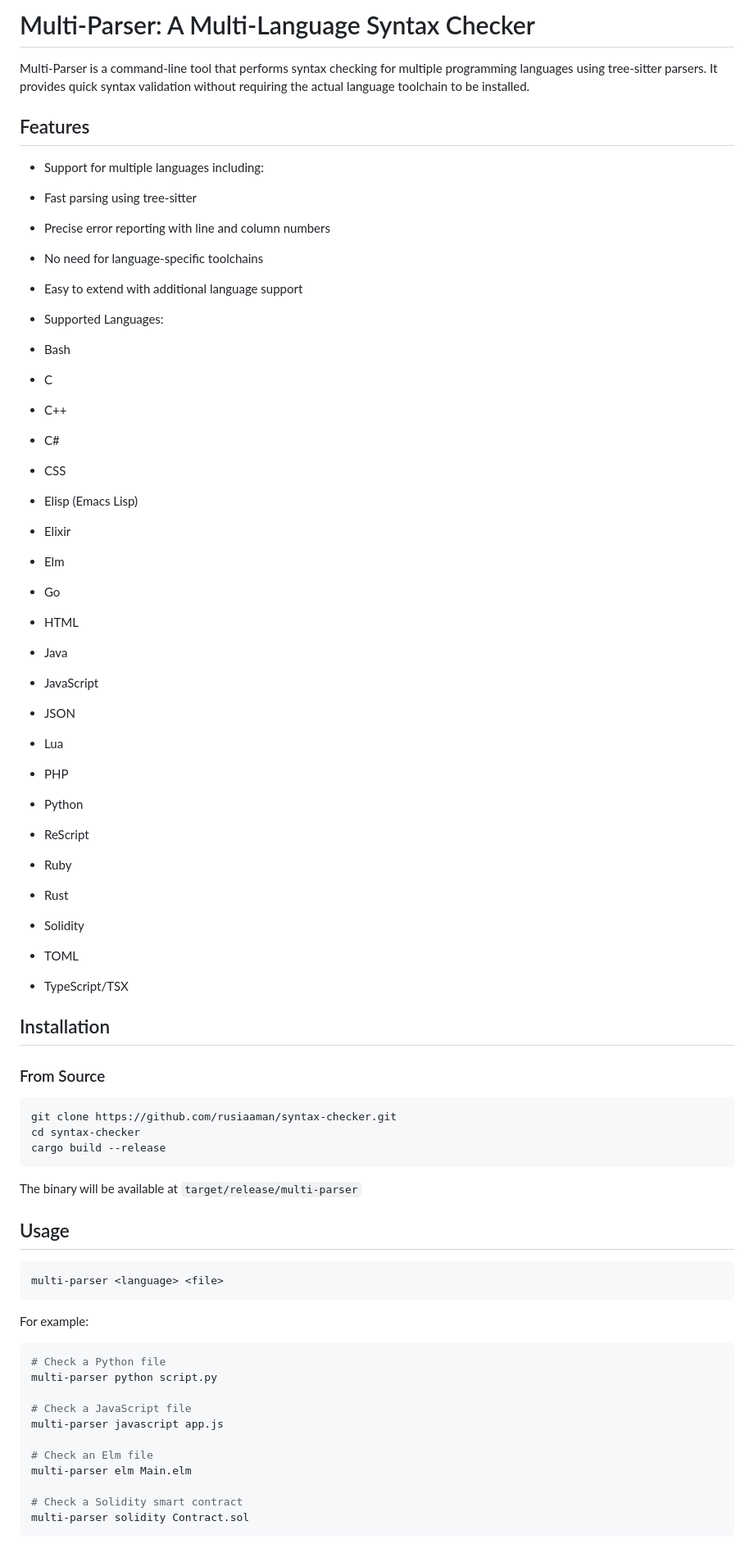
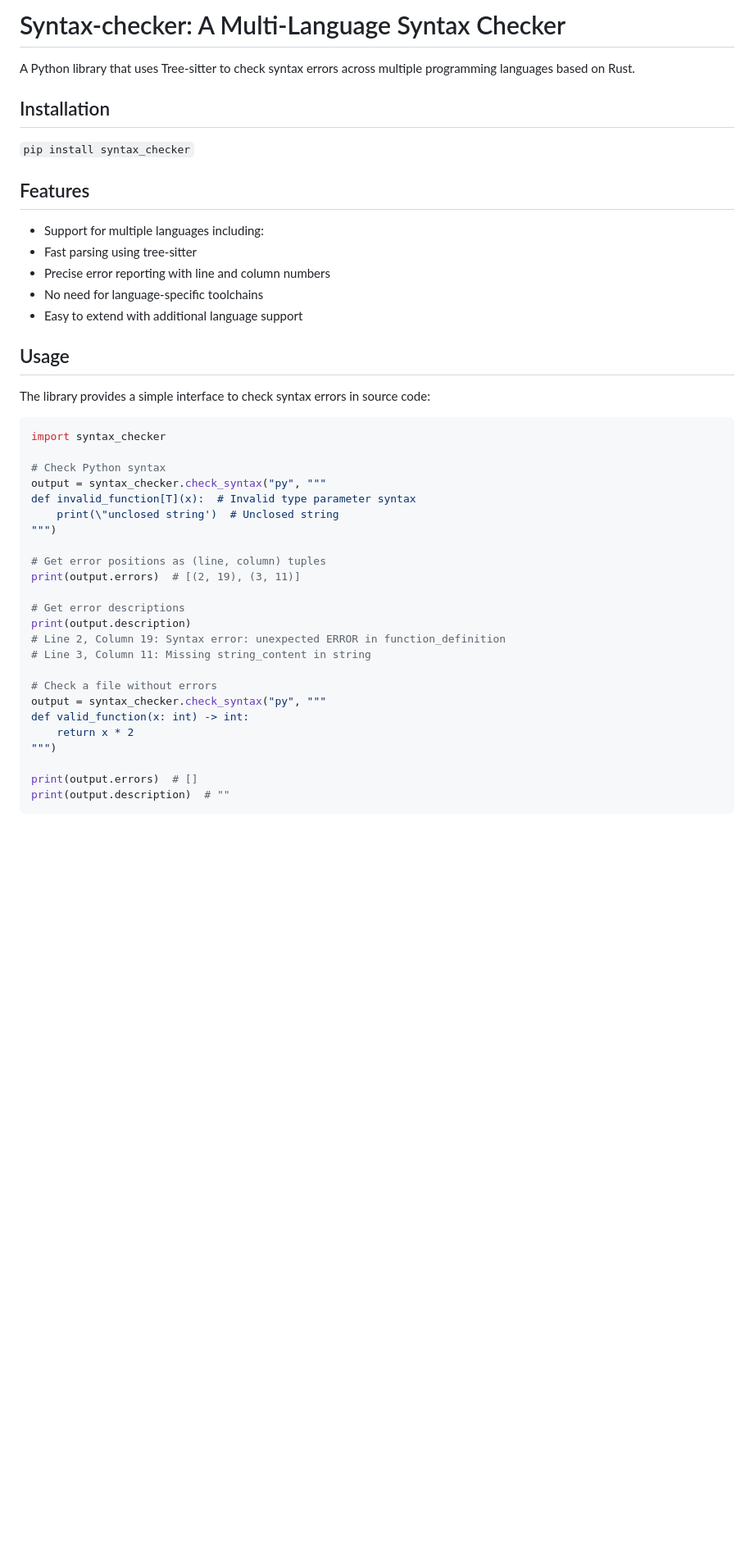
Before and after one commit to rusiaaman/syntax-checker, a Markdown page: README.md, the part around one of its changes. Shown at 82% size. Rendered like a GitHub page; blank space fills up the shorter version.

````diff
--- a/README.md
+++ b/README.md
@@ -1,6 +1,9 @@
-# Multi-Parser: A Multi-Language Syntax Checker
+# Syntax-checker: A Multi-Language Syntax Checker
 
-Multi-Parser is a command-line tool that performs syntax checking for multiple programming languages using tree-sitter parsers. It provides quick syntax validation without requiring the actual language toolchain to be installed.
+A Python library that uses Tree-sitter to check syntax errors across multiple programming languages based on Rust.
+
+## Installation
+`pip install syntax_checker`
 
 ## Features
 
@@ -10,60 +13,34 @@ Multi-Parser is a command-line tool that performs syntax checking for multiple p
   - No need for language-specific toolchains
   - Easy to extend with additional language support
 
-  - Supported Languages:
-  - Bash
-  - C
-  - C++
-  - C#
-  - CSS
-  - Elisp (Emacs Lisp)
-  - Elixir
-  - Elm
-  - Go
-  - HTML
-  - Java
-  - JavaScript
-  - JSON
-  - Lua
-  - PHP
-  - Python
-  - ReScript
-  - Ruby
-  - Rust
-  - Solidity
-  - TOML
-  - TypeScript/TSX
+## Usage
+The library provides a simple interface to check syntax errors in source code:
 
-## Installation
+```python
+import syntax_checker
 
-### From Source
+# Check Python syntax
+output = syntax_checker.check_syntax("py", """
+def invalid_function[T](x):  # Invalid type parameter syntax
+    print(\"unclosed string')  # Unclosed string
+""")
 
-```bash
-git clone https://github.com/rusiaaman/syntax-checker.git
-cd syntax-checker
-cargo build --release
+# Get error positions as (line, column) tuples
+print(output.errors)  # [(2, 19), (3, 11)]
+
+# Get error descriptions
+print(output.description)
+# Line 2, Column 19: Syntax error: unexpected ERROR in function_definition
+# Line 3, Column 11: Missing string_content in string
+
+# Check a file without errors
+output = syntax_checker.check_syntax("py", """
+def valid_function(x: int) -> int:
+    return x * 2
+""")
+
+print(output.errors)  # []
+print(output.description)  # ""
 ```
 
-The binary will be available at `target/release/multi-parser`
 
-## Usage
-
-```bash
-multi-parser <language> <file>
-```
-
-For example:
-```bash
-# Check a Python file
-multi-parser python script.py
-
-# Check a JavaScript file
-multi-parser javascript app.js
-
-# Check an Elm file
-multi-parser elm Main.elm
-
-# Check a Solidity smart contract
-multi-parser solidity Contract.sol
-```
-
````
Also changed, not shown: other parts of README.md (+1 -43 lines).
